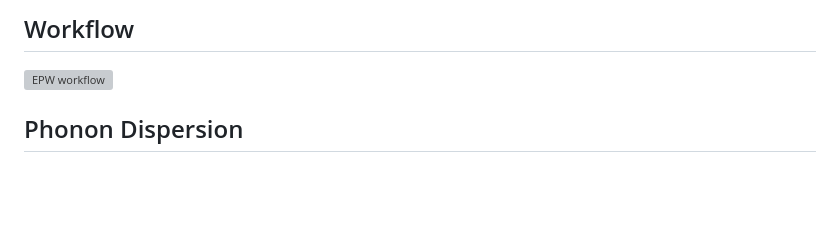
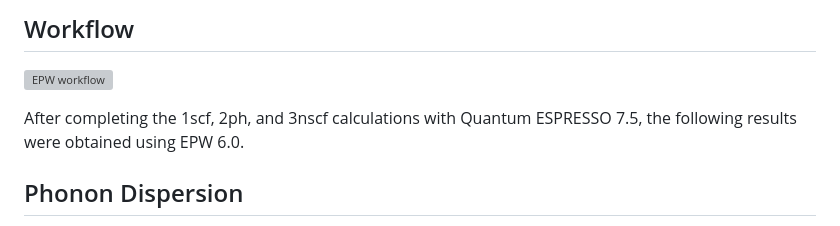
Before and after one commit to suecreamm/materials, a Markdown page: 04Pb/calc/README.md, the part around the change. Rendered like a GitHub page; blank space fills up the shorter version; grey boxes are pictures that could not be loaded.

```diff
--- a/04Pb/calc/README.md
+++ b/04Pb/calc/README.md
@@ -16,6 +16,8 @@ This repository presents a compact first-principles EPW workflow for fcc Pb, inc
 ## Workflow
 
 [![EPW workflow](EPW_workflow.png)](EPW_workflow.png)
+
+After completing the 1scf, 2ph, and 3nscf calculations with Quantum ESPRESSO 7.5, the following results were obtained using EPW 6.0.
 
 ## Phonon Dispersion
 
```
